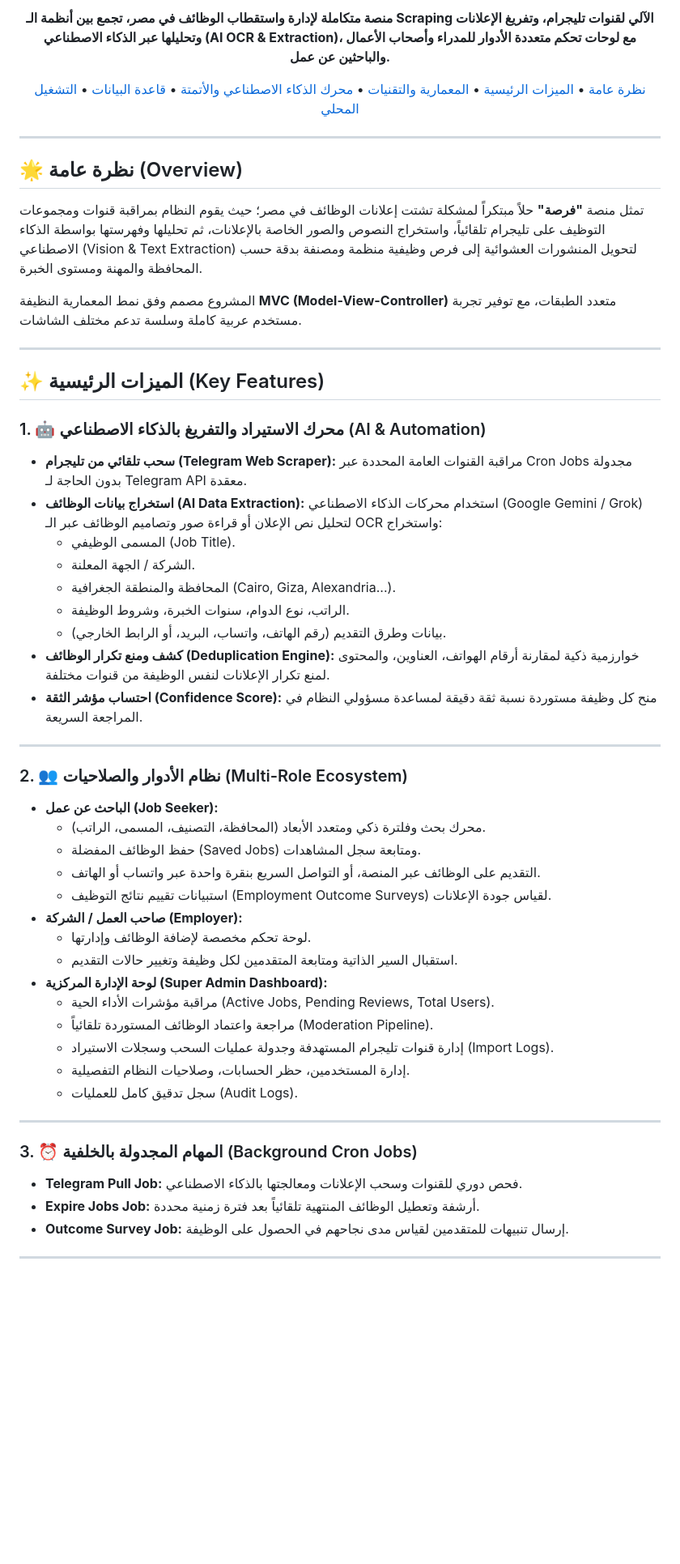
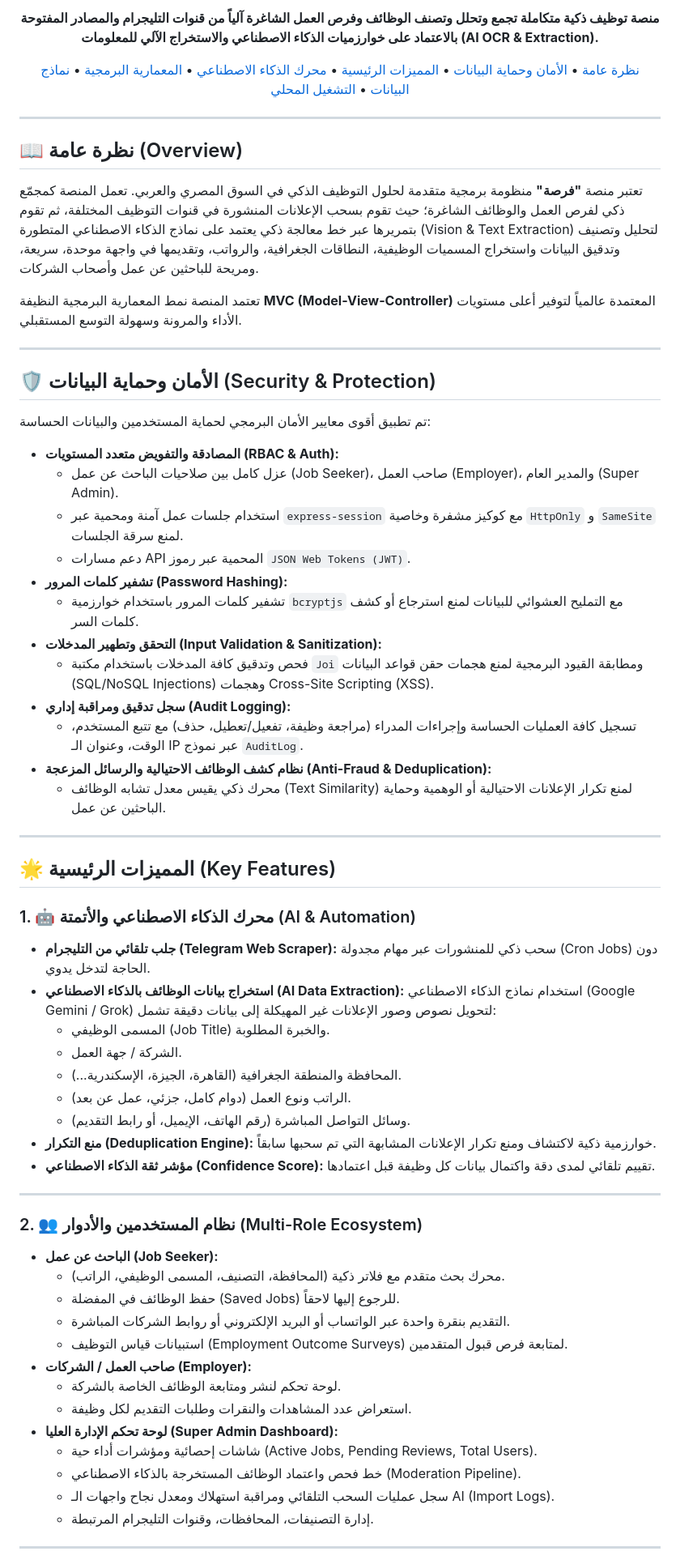
Before and after one commit to kirosaid-2006/alforsa-platform, a Markdown page: README.md, the part around one of its changes. Shown at 81% size. Rendered like a GitHub page; blank space fills up the shorter version.

```diff
--- a/README.md
+++ b/README.md
@@ -12,57 +13,68 @@
 
-**منصة متكاملة لإدارة واستقطاب الوظائف في مصر، تجمع بين أنظمة الـ Scraping الآلي لقنوات تليجرام، وتفريغ الإعلانات وتحليلها عبر الذكاء الاصطناعي (AI OCR & Extraction)، مع لوحات تحكم متعددة الأدوار للمدراء وأصحاب الأعمال والباحثين عن عمل.**
+**منصة توظيف ذكية متكاملة تجمع وتحلل وتصنف الوظائف وفرص العمل الشاغرة آلياً من قنوات التليجرام والمصادر المفتوحة بالاعتماد على خوارزميات الذكاء الاصطناعي والاستخراج الآلي للمعلومات (AI OCR & Extraction).**
 
-[نظرة عامة](#-نظرة-عامة-overview) • [الميزات الرئيسية](#-الميزات-الرئيسية-key-features) • [المعمارية والتقنيات](#-المعمارية-والبنية-التقنية-architecture) • [محرك الذكاء الاصطناعي والأتمتة](#-محرك-الذكاء-الاصطناعي-والأتمتة-ai--automation) • [قاعدة البيانات](#-مخطط-قواعد-البيانات-data-models) • [التشغيل المحلي](#-دليل-التثبيت-والتشغيل-locally)
+[نظرة عامة](#-نظرة-عامة-overview) • [الأمان وحماية البيانات](#-الأمان-وحماية-البيانات-security--protection) • [المميزات الرئيسية](#-المميزات-الرئيسية-key-features) • [محرك الذكاء الاصطناعي](#-محرك-الذكاء-الاصطناعي-والأتمتة-ai--automation) • [المعمارية البرمجية](#-الهيكلية-المعمارية-architecture) • [نماذج البيانات](#-هيكل-نماذج-البيانات-data-models) • [التشغيل المحلي](#-طريقة-التشغيل-محليا-locally)
 
 </div>
 
 ---
 
-## 🌟 نظرة عامة (Overview)
+## 📖 نظرة عامة (Overview)
 
-تمثل منصة **"فرصة"** حلاً مبتكراً لمشكلة تشتت إعلانات الوظائف في مصر؛ حيث يقوم النظام بمراقبة قنوات ومجموعات التوظيف على تليجرام تلقائياً، واستخراج النصوص والصور الخاصة بالإعلانات، ثم تحليلها وفهرستها بواسطة الذكاء الاصطناعي (Vision & Text Extraction) لتحويل المنشورات العشوائية إلى فرص وظيفية منظمة ومصنفة بدقة حسب المحافظة والمهنة ومستوى الخبرة.
+تعتبر منصة **"فرصة"** منظومة برمجية متقدمة لحلول التوظيف الذكي في السوق المصري والعربي. تعمل المنصة كمجمّع ذكي لفرص العمل والوظائف الشاغرة؛ حيث تقوم بسحب الإعلانات المنشورة في قنوات التوظيف المختلفة، ثم تقوم بتمريرها عبر خط معالجة ذكي يعتمد على نماذج الذكاء الاصطناعي المتطورة (Vision & Text Extraction) لتحليل وتصنيف وتدقيق البيانات واستخراج المسميات الوظيفية، النطاقات الجغرافية، والرواتب، وتقديمها في واجهة موحدة، سريعة، ومريحة للباحثين عن عمل وأصحاب الشركات.
 
-المشروع مصمم وفق نمط المعمارية النظيفة **MVC (Model-View-Controller)** متعدد الطبقات، مع توفير تجربة مستخدم عربية كاملة وسلسة تدعم مختلف الشاشات.
+تعتمد المنصة نمط المعمارية البرمجية النظيفة **MVC (Model-View-Controller)** المعتمدة عالمياً لتوفير أعلى مستويات الأداء والمرونة وسهولة التوسع المستقبلي.
 
 ---
 
-## ✨ الميزات الرئيسية (Key Features)
+## 🛡️ الأمان وحماية البيانات (Security & Protection)
 
-### 1. 🤖 محرك الاستيراد والتفريغ بالذكاء الاصطناعي (AI & Automation)
-* **سحب تلقائي من تليجرام (Telegram Web Scraper):** مراقبة القنوات العامة المحددة عبر Cron Jobs مجدولة بدون الحاجة لـ Telegram API معقدة.
-* **استخراج بيانات الوظائف (AI Data Extraction):** استخدام محركات الذكاء الاصطناعي (Google Gemini / Grok) لتحليل نص الإعلان أو قراءة صور وتصاميم الوظائف عبر الـ OCR واستخراج:
-  * المسمى الوظيفي (Job Title).
-  * الشركة / الجهة المعلنة.
-  * المحافظة والمنطقة الجغرافية (Cairo, Giza, Alexandria...).
-  * الراتب، نوع الدوام، سنوات الخبرة، وشروط الوظيفة.
-  * بيانات وطرق التقديم (رقم الهاتف، واتساب، البريد، أو الرابط الخارجي).
-* **كشف ومنع تكرار الوظائف (Deduplication Engine):** خوارزمية ذكية لمقارنة أرقام الهواتف، العناوين، والمحتوى لمنع تكرار الإعلانات لنفس الوظيفة من قنوات مختلفة.
-* **احتساب مؤشر الثقة (Confidence Score):** منح كل وظيفة مستوردة نسبة ثقة دقيقة لمساعدة مسؤولي النظام في المراجعة السريعة.
+تم تطبيق أقوى معايير الأمان البرمجي لحماية المستخدمين والبيانات الحساسة:
+
+* **المصادقة والتفويض متعدد المستويات (RBAC & Auth):**
+  - عزل كامل بين صلاحيات الباحث عن عمل (Job Seeker)، صاحب العمل (Employer)، والمدير العام (Super Admin).
+  - استخدام جلسات عمل آمنة ومحمية عبر `express-session` مع كوكيز مشفرة وخاصية `HttpOnly` و `SameSite` لمنع سرقة الجلسات.
+  - دعم مسارات API المحمية عبر رموز `JSON Web Tokens (JWT)`.
+* **تشفير كلمات المرور (Password Hashing):**
+  - تشفير كلمات المرور باستخدام خوارزمية `bcryptjs` مع التمليح العشوائي للبيانات لمنع استرجاع أو كشف كلمات السر.
+* **التحقق وتطهير المدخلات (Input Validation & Sanitization):**
+  - فحص وتدقيق كافة المدخلات باستخدام مكتبة `Joi` ومطابقة القيود البرمجية لمنع هجمات حقن قواعد البيانات (SQL/NoSQL Injections) وهجمات Cross-Site Scripting (XSS).
+* **سجل تدقيق ومراقبة إداري (Audit Logging):**
+  - تسجيل كافة العمليات الحساسة وإجراءات المدراء (مراجعة وظيفة، تفعيل/تعطيل، حذف) مع تتبع المستخدم، الوقت، وعنوان الـ IP عبر نموذج `AuditLog`.
+* **نظام كشف الوظائف الاحتيالية والرسائل المزعجة (Anti-Fraud & Deduplication):**
+  - محرك ذكي يقيس معدل تشابه الوظائف (Text Similarity) لمنع تكرار الإعلانات الاحتيالية أو الوهمية وحماية الباحثين عن عمل.
 
 ---
 
-### 2. 👥 نظام الأدوار والصلاحيات (Multi-Role Ecosystem)
-* **الباحث عن عمل (Job Seeker):**
-  * محرك بحث وفلترة ذكي ومتعدد الأبعاد (المحافظة، التصنيف، المسمى، الراتب).
-  * حفظ الوظائف المفضلة (Saved Jobs) ومتابعة سجل المشاهدات.
-  * التقديم على الوظائف عبر المنصة، أو التواصل السريع بنقرة واحدة عبر واتساب أو الهاتف.
-  * استبيانات تقييم نتائج التوظيف (Employment Outcome Surveys) لقياس جودة الإعلانات.
-* **صاحب العمل / الشركة (Employer):**
-  * لوحة تحكم مخصصة لإضافة الوظائف وإدارتها.
-  * استقبال السير الذاتية ومتابعة المتقدمين لكل وظيفة وتغيير حالات التقديم.
-* **لوحة الإدارة المركزية (Super Admin Dashboard):**
-  * مراقبة مؤشرات الأداء الحية (Active Jobs, Pending Reviews, Total Users).
-  * مراجعة واعتماد الوظائف المستوردة تلقائياً (Moderation Pipeline).
-  * إدارة قنوات تليجرام المستهدفة وجدولة عمليات السحب وسجلات الاستيراد (Import Logs).
-  * إدارة المستخدمين، حظر الحسابات، وصلاحيات النظام التفصيلية.
-  * سجل تدقيق كامل للعمليات (Audit Logs).
+## 🌟 المميزات الرئيسية (Key Features)
+
+### 1. 🤖 محرك الذكاء الاصطناعي والأتمتة (AI & Automation)
+* **جلب تلقائي من التليجرام (Telegram Web Scraper):** سحب ذكي للمنشورات عبر مهام مجدولة (Cron Jobs) دون الحاجة لتدخل يدوي.
+* **استخراج بيانات الوظائف بالذكاء الاصطناعي (AI Data Extraction):** استخدام نماذج الذكاء الاصطناعي (Google Gemini / Grok) لتحويل نصوص وصور الإعلانات غير المهيكلة إلى بيانات دقيقة تشمل:
+  - المسمى الوظيفي (Job Title) والخبرة المطلوبة.
+  - الشركة / جهة العمل.
+  - المحافظة والمنطقة الجغرافية (القاهرة، الجيزة، الإسكندرية...).
+  - الراتب ونوع العمل (دوام كامل، جزئي، عمل عن بعد).
+  - وسائل التواصل المباشرة (رقم الهاتف، الإيميل، أو رابط التقديم).
+* **منع التكرار (Deduplication Engine):** خوارزمية ذكية لاكتشاف ومنع تكرار الإعلانات المشابهة التي تم سحبها سابقاً.
+* **مؤشر ثقة الذكاء الاصطناعي (Confidence Score):** تقييم تلقائي لمدى دقة واكتمال بيانات كل وظيفة قبل اعتمادها.
 
 ---
 
-### 3. ⏰ المهام المجدولة بالخلفية (Background Cron Jobs)
-* **Telegram Pull Job:** فحص دوري للقنوات وسحب الإعلانات ومعالجتها بالذكاء الاصطناعي.
-* **Expire Jobs Job:** أرشفة وتعطيل الوظائف المنتهية تلقائياً بعد فترة زمنية محددة.
-* **Outcome Survey Job:** إرسال تنبيهات للمتقدمين لقياس مدى نجاحهم في الحصول على الوظيفة.
+### 2. 👥 نظام المستخدمين والأدوار (Multi-Role Ecosystem)
+* **الباحث عن عمل (Job Seeker):**
+  - محرك بحث متقدم مع فلاتر ذكية (المحافظة، التصنيف، المسمى الوظيفي، الراتب).
+  - حفظ الوظائف في المفضلة (Saved Jobs) للرجوع إليها لاحقاً.
+  - التقديم بنقرة واحدة عبر الواتساب أو البريد الإلكتروني أو روابط الشركات المباشرة.
+  - استبيانات قياس التوظيف (Employment Outcome Surveys) لمتابعة فرص قبول المتقدمين.
+* **صاحب العمل / الشركات (Employer):**
+  - لوحة تحكم لنشر ومتابعة الوظائف الخاصة بالشركة.
+  - استعراض عدد المشاهدات والنقرات وطلبات التقديم لكل وظيفة.
+* **لوحة تحكم الإدارة العليا (Super Admin Dashboard):**
+  - شاشات إحصائية ومؤشرات أداء حية (Active Jobs, Pending Reviews, Total Users).
+  - خط فحص واعتماد الوظائف المستخرجة بالذكاء الاصطناعي (Moderation Pipeline).
+  - سجل عمليات السحب التلقائي ومراقبة استهلاك ومعدل نجاح واجهات الـ AI (Import Logs).
+  - إدارة التصنيفات، المحافظات، وقنوات التليجرام المرتبطة.
 
 ---
 
```
Also changed, not shown: other parts of README.md (+68 -57 lines).
